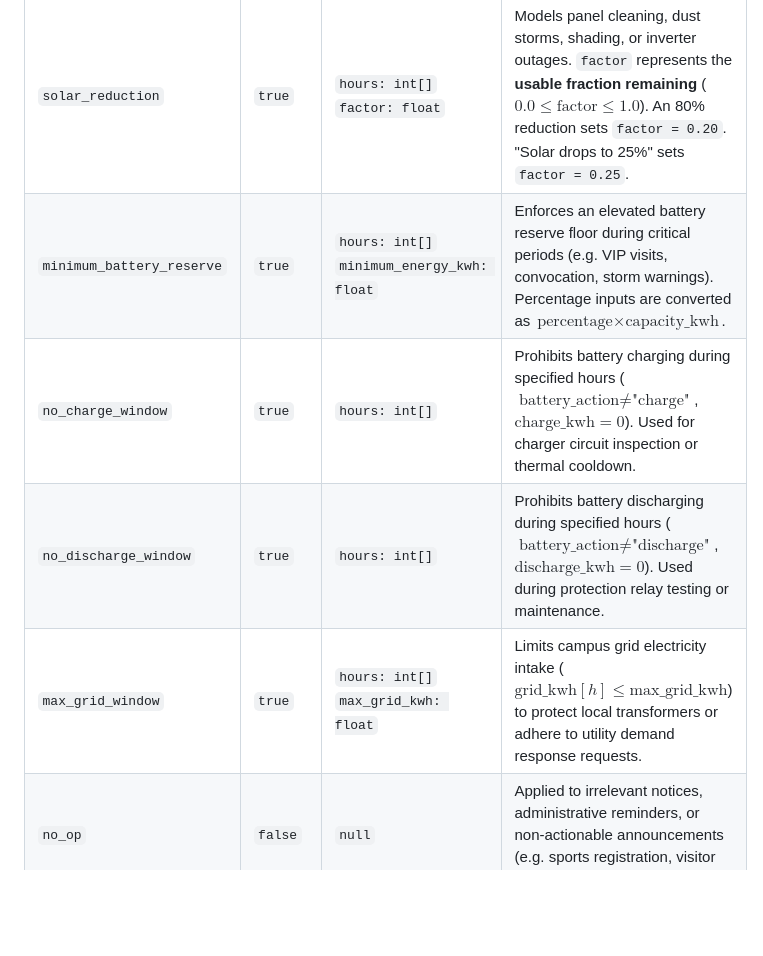
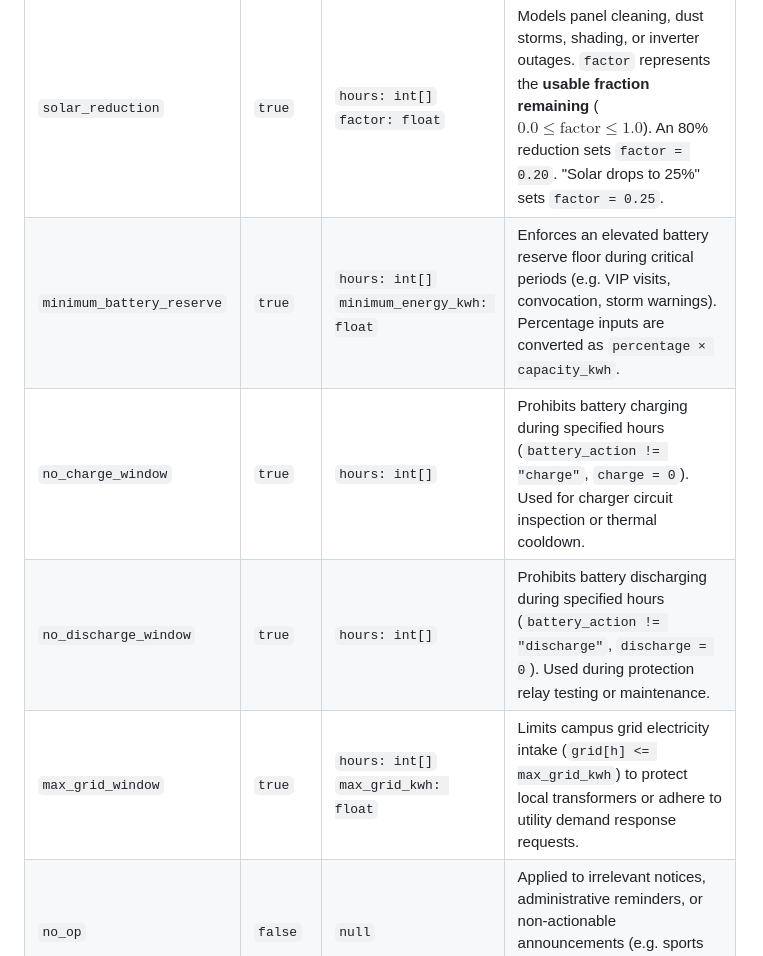
Before and after one commit to AhmedTrooper/BUP-Hack-Preli-2026, a Markdown page: README.md, the part around one of its changes. GitHub-like rendering; blank space fills up the shorter version.

```diff
--- a/README.md
+++ b/README.md
@@ -317,10 +317,10 @@ The cognitive pipeline standardizes all operator shift notes into six machine-ve
 | Directive Type | Applies | Structured Adjustment Fields | Description & Operational Semantics |
 | :--- | :--- | :--- | :--- |
 | `solar_reduction` | `true` | `hours: int[]`<br>`factor: float` | Models panel cleaning, dust storms, shading, or inverter outages. `factor` represents the **usable fraction remaining** ($0.0 \le \text{factor} \le 1.0$). An 80% reduction sets `factor = 0.20`. "Solar drops to 25%" sets `factor = 0.25`. |
-| `minimum_battery_reserve` | `true` | `hours: int[]`<br>`minimum_energy_kwh: float` | Enforces an elevated battery reserve floor during critical periods (e.g. VIP visits, convocation, storm warnings). Percentage inputs are converted as $\text{percentage} \times \text{capacity\_kwh}$. |
-| `no_charge_window` | `true` | `hours: int[]` | Prohibits battery charging during specified hours ($\text{battery\_action} \ne \text{"charge"}$, $\text{charge\_kwh} = 0$). Used for charger circuit inspection or thermal cooldown. |
-| `no_discharge_window` | `true` | `hours: int[]` | Prohibits battery discharging during specified hours ($\text{battery\_action} \ne \text{"discharge"}$, $\text{discharge\_kwh} = 0$). Used during protection relay testing or maintenance. |
-| `max_grid_window` | `true` | `hours: int[]`<br>`max_grid_kwh: float` | Limits campus grid electricity intake ($\text{grid\_kwh}[h] \le \text{max\_grid\_kwh}$) to protect local transformers or adhere to utility demand response requests. |
+| `minimum_battery_reserve` | `true` | `hours: int[]`<br>`minimum_energy_kwh: float` | Enforces an elevated battery reserve floor during critical periods (e.g. VIP visits, convocation, storm warnings). Percentage inputs are converted as `percentage × capacity_kwh`. |
+| `no_charge_window` | `true` | `hours: int[]` | Prohibits battery charging during specified hours (`battery_action != "charge"`, `charge = 0`). Used for charger circuit inspection or thermal cooldown. |
+| `no_discharge_window` | `true` | `hours: int[]` | Prohibits battery discharging during specified hours (`battery_action != "discharge"`, `discharge = 0`). Used during protection relay testing or maintenance. |
+| `max_grid_window` | `true` | `hours: int[]`<br>`max_grid_kwh: float` | Limits campus grid electricity intake (`grid[h] <= max_grid_kwh`) to protect local transformers or adhere to utility demand response requests. |
 | `no_op` | `false` | `null` | Applied to irrelevant notices, administrative reminders, or non-actionable announcements (e.g. sports registration, visitor parking rules, cafeteria hours). |
 
 ---
```
Also changed, not shown: other parts of README.md (+12 -12 lines).
